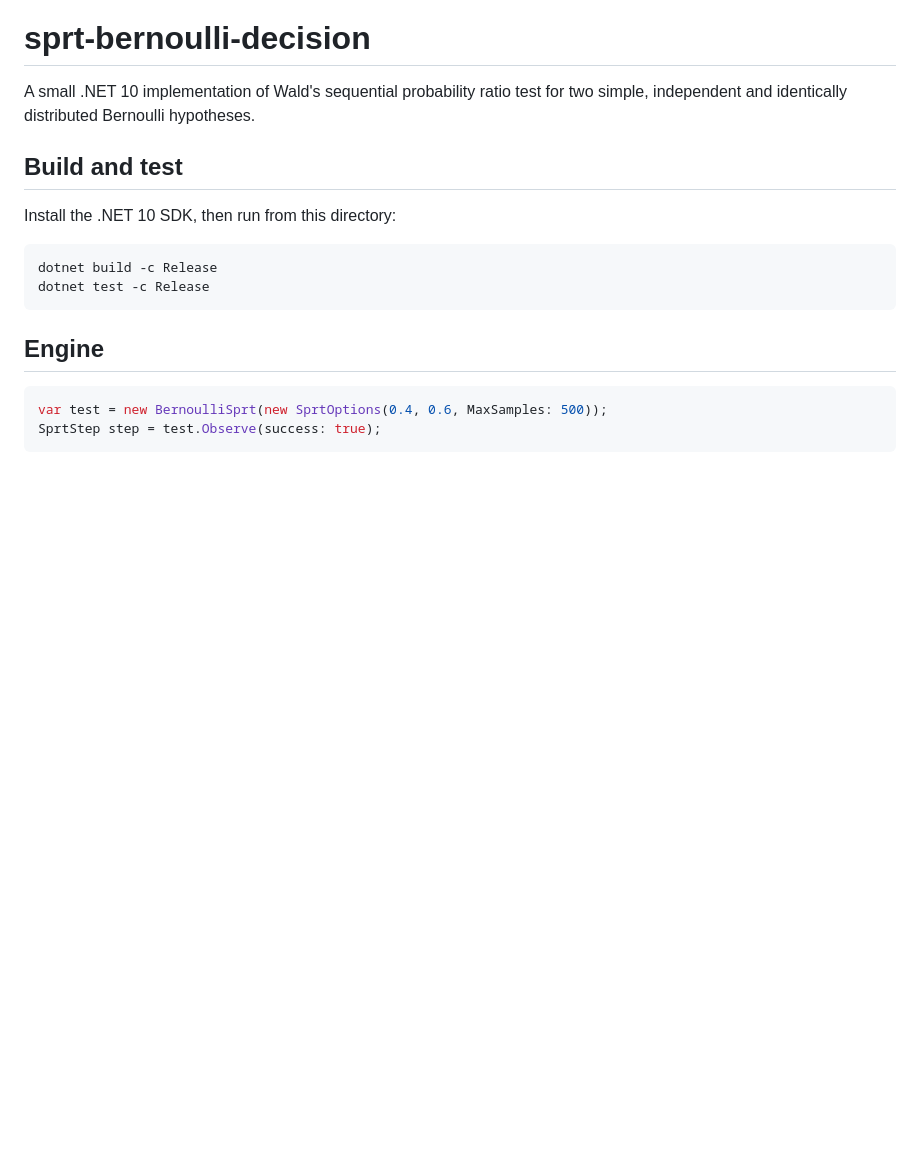
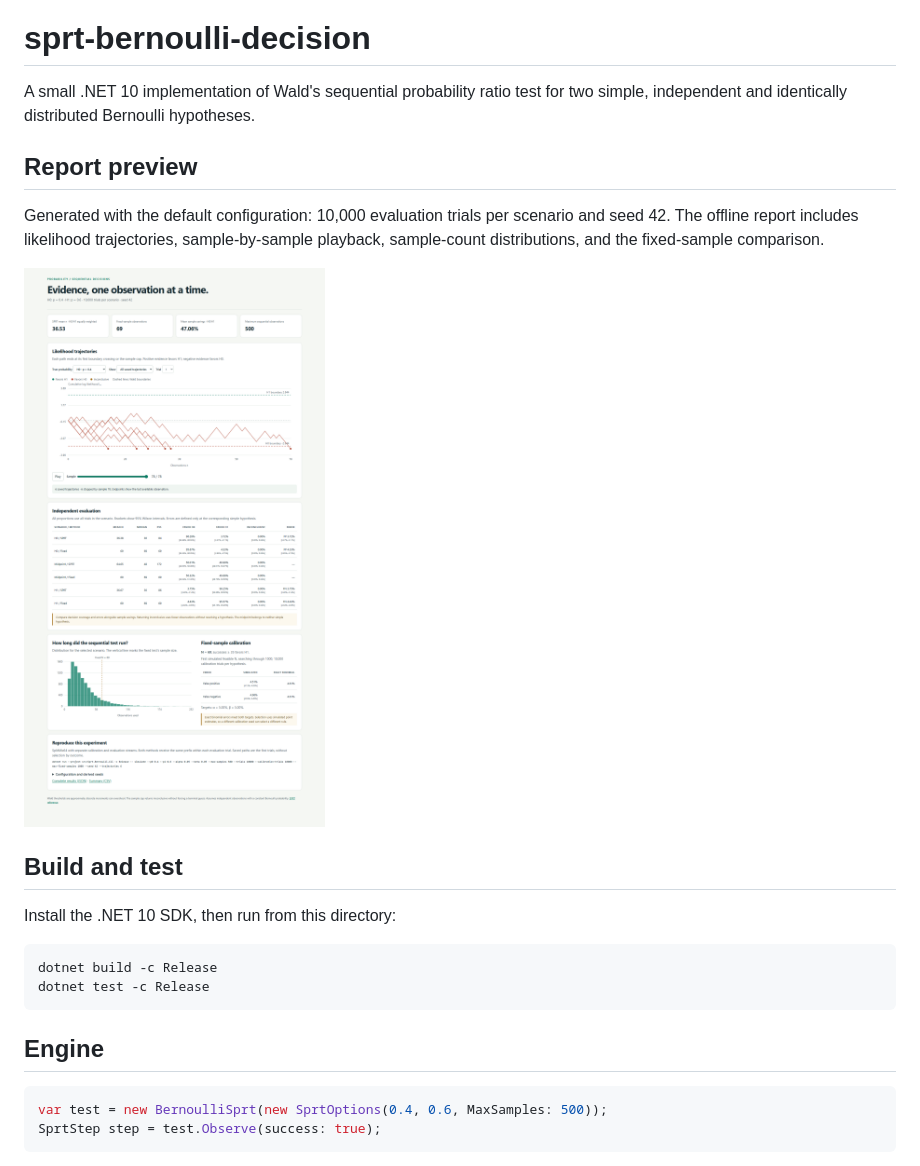
Before and after one commit to andrii2g/sprt-bernoulli-decision, a Markdown page: README.md, the part around the change. Rendered like a GitHub page; pictures changed too: docs/images/report.png (added); blank space fills up the shorter version.

Commit message:
Add generated report screenshot to README

```diff
--- a/README.md
+++ b/README.md
@@ -2,6 +2,14 @@
 
 A small .NET 10 implementation of Wald's sequential probability ratio test
 for two simple, independent and identically distributed Bernoulli hypotheses.
+
+## Report preview
+
+Generated with the default configuration: 10,000 evaluation trials per scenario
+and seed 42. The offline report includes likelihood trajectories, sample-by-sample
+playback, sample-count distributions, and the fixed-sample comparison.
+
+![Generated SPRT report showing likelihood trajectories, evaluation metrics, sample-count distribution, and fixed-sample calibration](docs/images/report.png)
 
 ## Build and test
 
```
